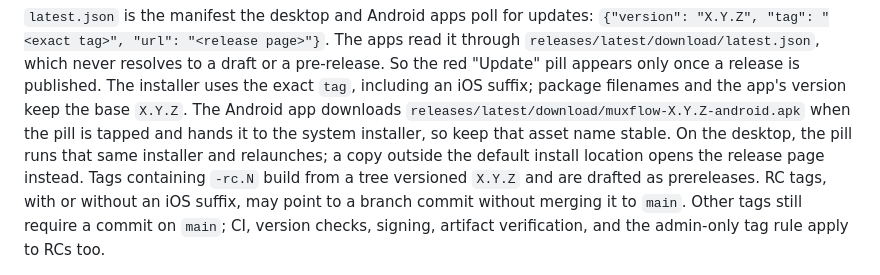
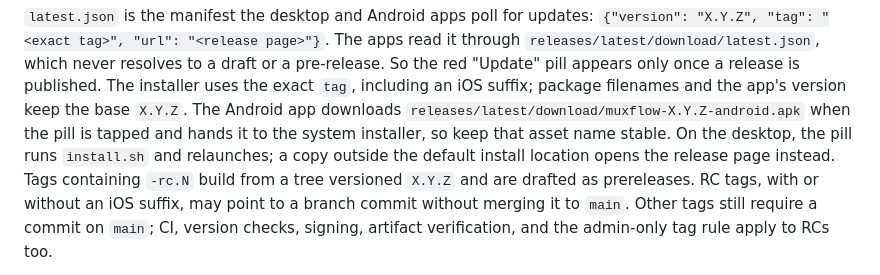
Before and after one commit to gal064/muxflow, a Markdown page: docs/release.md, the part around the change. Drawn GitHub-style.

Commit message:
Name the desktop installer in the release notes

```diff
--- a/docs/release.md
+++ b/docs/release.md
@@ -110,7 +110,7 @@ published. The installer uses the exact `tag`, including an iOS suffix;
 package filenames and the app's version keep the base `X.Y.Z`.
 The Android app downloads `releases/latest/download/muxflow-X.Y.Z-android.apk` when the
 pill is tapped and hands it to the system installer, so keep that asset name stable.
-On the desktop, the pill runs that same installer and relaunches; a copy outside the
+On the desktop, the pill runs `install.sh` and relaunches; a copy outside the
 default install location opens the release page instead.
 Tags containing `-rc.N` build from a tree versioned `X.Y.Z` and are drafted as
 prereleases. RC tags, with or without an iOS suffix, may point to a branch commit without merging it to `main`.
```
